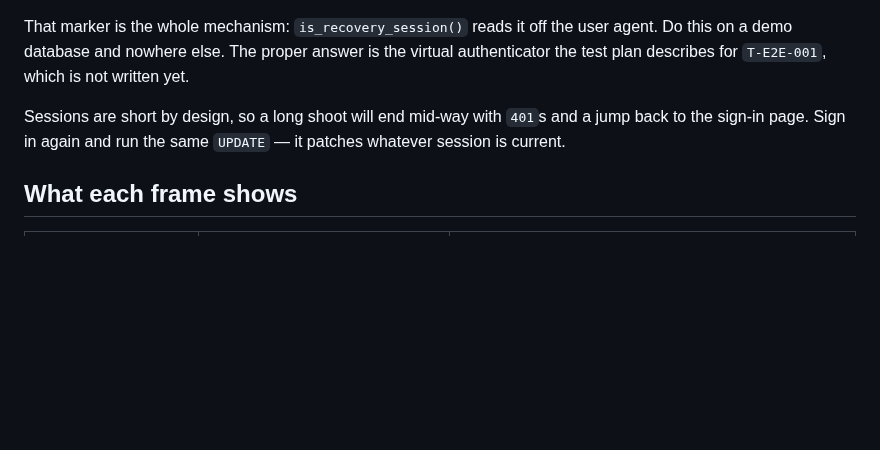
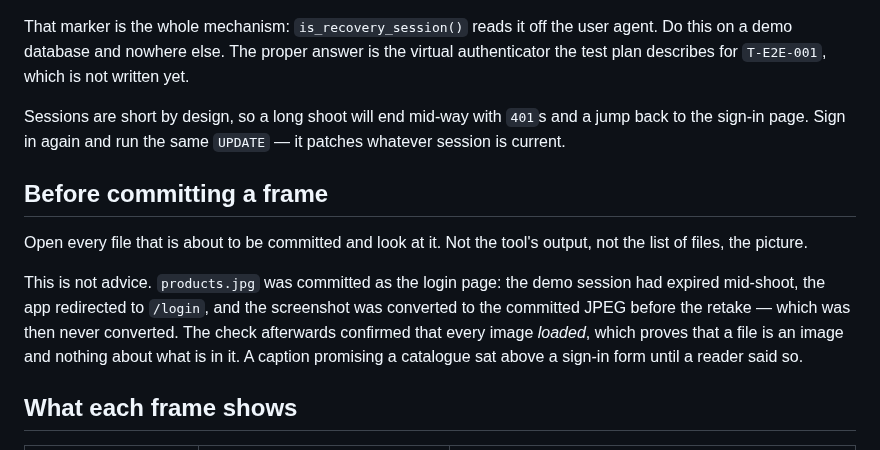
Before and after one commit to Supportlik/victus, a Markdown page: docs/media/README.md, the part around the change. Drawn GitHub-style; blank space fills up the shorter version.

```diff
--- a/docs/media/README.md
+++ b/docs/media/README.md
@@ -45,6 +45,17 @@ Sessions are short by design, so a long shoot will end mid-way with `401`s and a
 the sign-in page. Sign in again and run the same `UPDATE` — it patches whatever session is
 current.
 
+## Before committing a frame
+
+Open every file that is about to be committed and look at it. Not the tool's output, not the
+list of files, the picture.
+
+This is not advice. `products.jpg` was committed as the login page: the demo session had
+expired mid-shoot, the app redirected to `/login`, and the screenshot was converted to the
+committed JPEG before the retake — which was then never converted. The check afterwards
+confirmed that every image *loaded*, which proves that a file is an image and nothing about
+what is in it. A caption promising a catalogue sat above a sign-in form until a reader said so.
+
 ## What each frame shows
 
 | File | Route | Notes |
```
Also changed, not shown: CHANGELOG.md (+12 -0 lines), docs/SHOWCASE.md (+2 -1 lines), docs/media/products.jpg, 1 other file.
